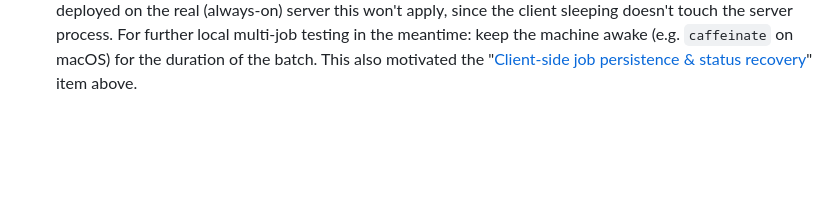
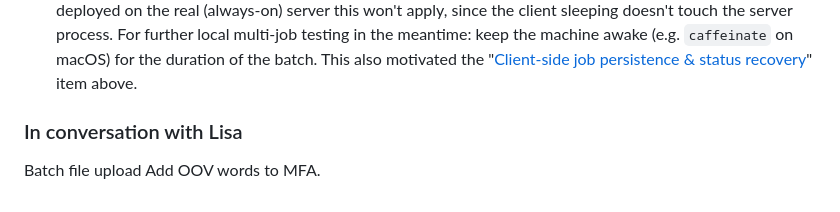
Before and after one commit to JoeyStanley/VoxHumana, a Markdown page: TODO.md, the part around the change. Drawn GitHub-style; blank space fills up the shorter version.

Commit message:
add a few new things based on conversations with Lisa

```diff
--- a/TODO.md
+++ b/TODO.md
@@ -547,3 +547,9 @@ parse the prose logs by hand.
   duration of the batch. This also motivated the
   "[Client-side job persistence & status recovery](#client-side-job-persistence--status-recovery-not-yet-built)"
   item above.
+
+
+
+### In conversation with Lisa
+  Batch file upload
+  Add OOV words to MFA.
```
